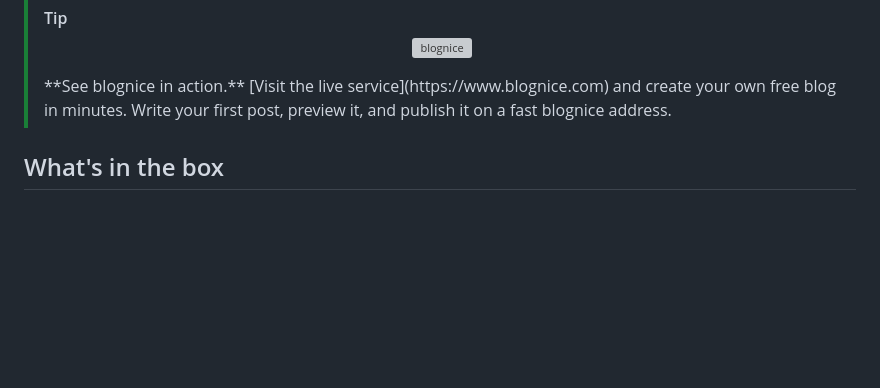
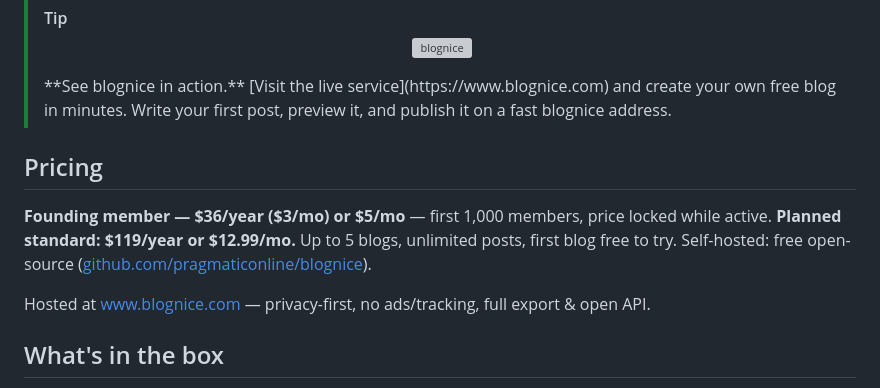
Before and after one commit to pragmaticonline/blognice, a Markdown page: README.md, the part around the change. GitHub-like rendering; blank space fills up the shorter version; grey boxes are pictures that could not be loaded.

Commit message:
docs: surface founding member $36 deal on GitHub README
- add Pricing section with founding member $36/year ($3/mo) or $5/mo for first 1,000 (price locked), planned standard $119/year or $12.99/mo, 5 blogs/unlimited posts/first free + self-hosted OSS

```diff
--- a/README.md
+++ b/README.md
@@ -15,6 +15,12 @@ fast, server-rendered pages.
 > [!TIP]
 > <p align="center"><a href="https://www.blognice.com"><img src="./favicon.svg" alt="blognice" width="96"></a></p>
 > **See blognice in action.** [Visit the live service](https://www.blognice.com) and create your own free blog in minutes. Write your first post, preview it, and publish it on a fast blognice address.
+
+## Pricing
+
+**Founding member — $36/year ($3/mo) or $5/mo** — first 1,000 members, price locked while active. **Planned standard: $119/year or $12.99/mo.** Up to 5 blogs, unlimited posts, first blog free to try. Self-hosted: free open-source ([github.com/pragmaticonline/blognice](https://github.com/pragmaticonline/blognice)).
+
+Hosted at [www.blognice.com](https://www.blognice.com) — privacy-first, no ads/tracking, full export & open API.
 
 ## What's in the box
 
```
